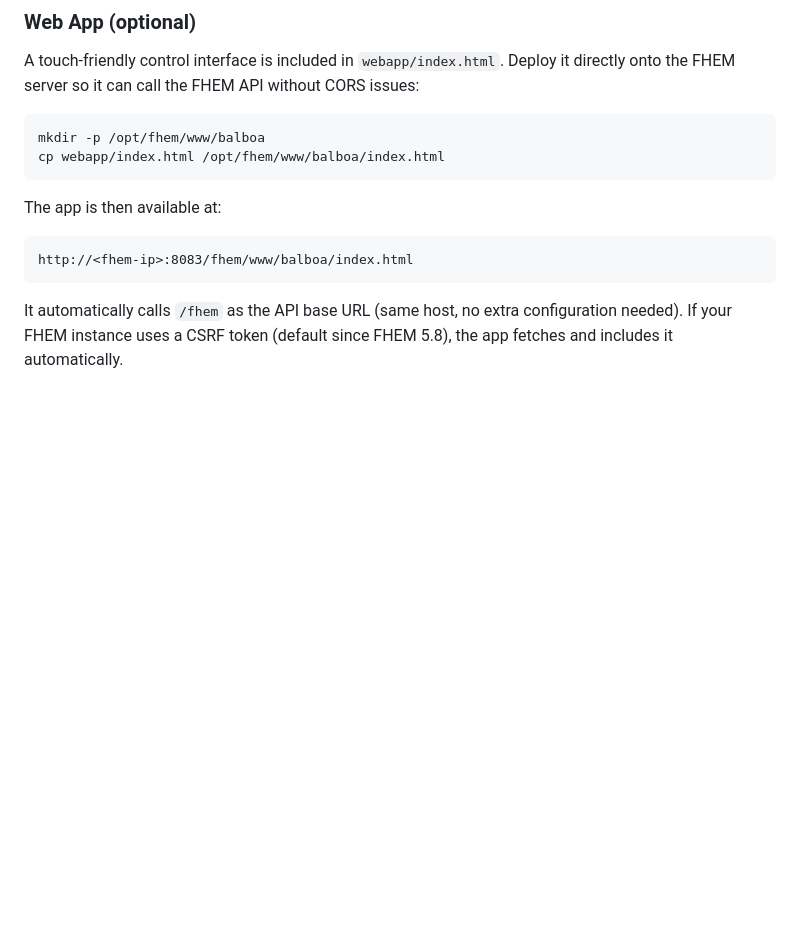
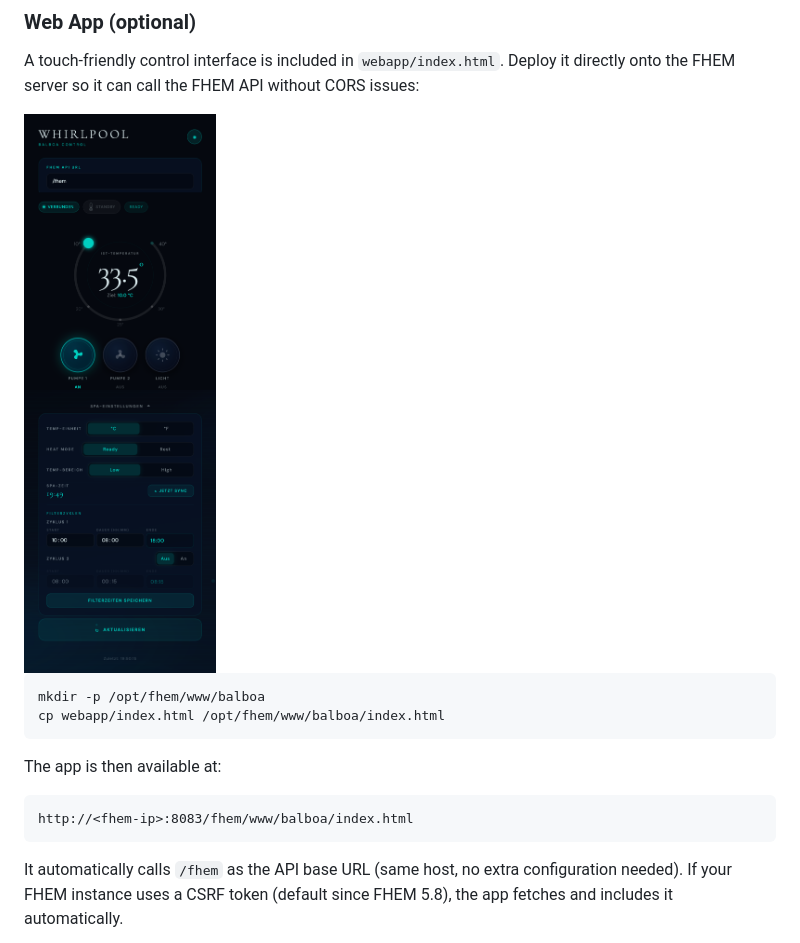
Before and after one commit to eckonator/FHEM-Balboa, a Markdown page: README.md, the part around the change. Rendered like a GitHub page; pictures changed too: screenshot/webapp.png (added); blank space fills up the shorter version.

````diff
--- a/README.md
+++ b/README.md
@@ -46,6 +46,8 @@ reload 76_Balboa
 ### Web App (optional)
 
 A touch-friendly control interface is included in `webapp/index.html`. Deploy it directly onto the FHEM server so it can call the FHEM API without CORS issues:
+
+<img src="screenshot/webapp.png" alt="Webapp Screenshot" width="320">
 
 ```bash
 mkdir -p /opt/fhem/www/balboa
````
Also changed, not shown: 2 other files.
